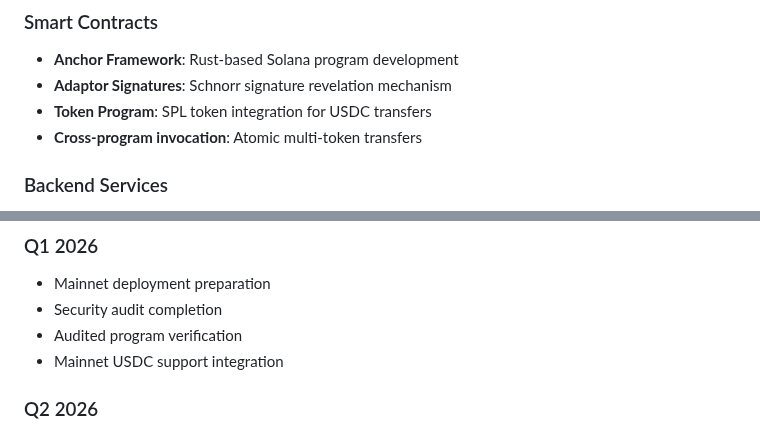
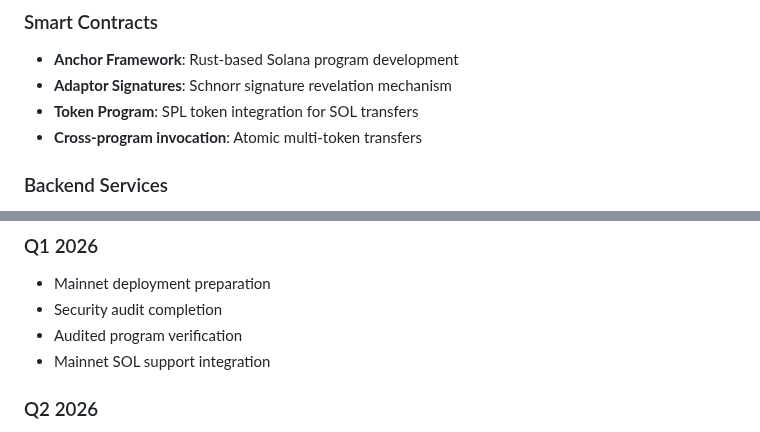
Before and after one commit to madschristensen99/fungerbil, a Markdown page: README.md, 2 parts joined by grey strips. Drawn GitHub-style.

```diff
--- a/README.md
+++ b/README.md
@@ -68,7 +68,7 @@ fungerbil/
 ### Smart Contracts
 - **Anchor Framework**: Rust-based Solana program development
 - **Adaptor Signatures**: Schnorr signature revelation mechanism
-- **Token Program**: SPL token integration for USDC transfers
+- **Token Program**: SPL token integration for SOL transfers
 - **Cross-program invocation**: Atomic multi-token transfers
 
 ### Backend Services
@@ -223,7 +223,7 @@ Comprehensive pitch presentation covering:
 - Mainnet deployment preparation
 - Security audit completion
 - Audited program verification
-- Mainnet USDC support integration
+- Mainnet SOL support integration
 
 ### Q2 2026
 - wXMR privacy token launch
```
Also changed, not shown: other parts of README.md (+17 -17 lines).
